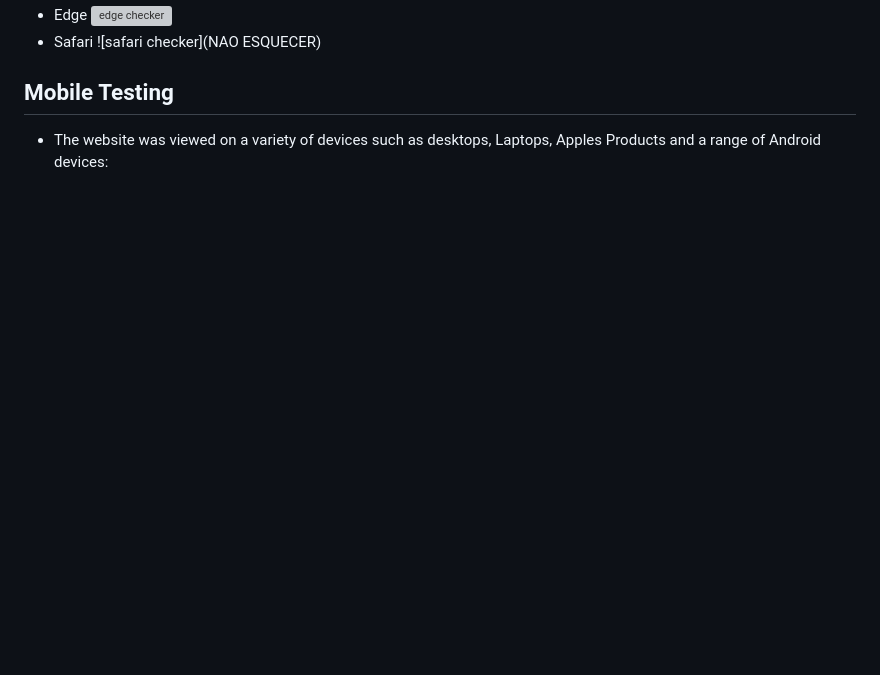
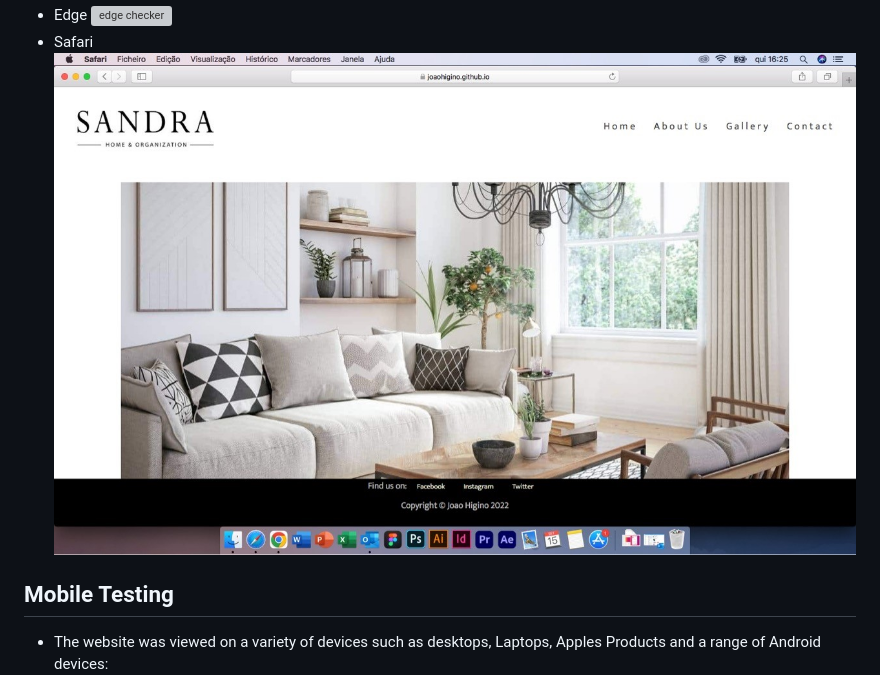
Before and after one commit to JoaoHigino/SandraHomeOrganization, a Markdown page: README.md, the part around the change. GitHub-like rendering; pictures changed too: documentation/safari.jpg (added); blank space fills up the shorter version; grey boxes are pictures that could not be loaded.

Commit message:
Add links to safari tester on readme

```diff
--- a/README.md
+++ b/README.md
@@ -93,7 +93,7 @@ Sandra Home and Organization is a cleaning company based in Malmo, Sweden. With
 - Edge
 ![edge checker](./documentation/edge.png)
 - Safari
-![safari checker](NAO ESQUECER)
+![safari checker](./documentation/safari.jpg)
 
 ## Mobile Testing
 
```
